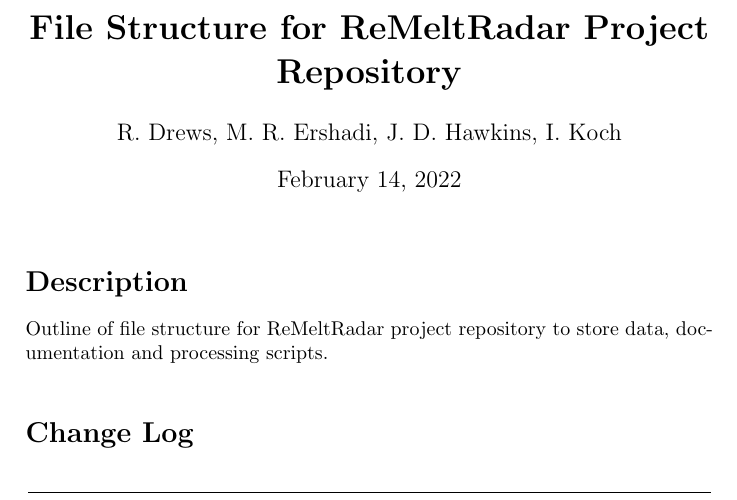
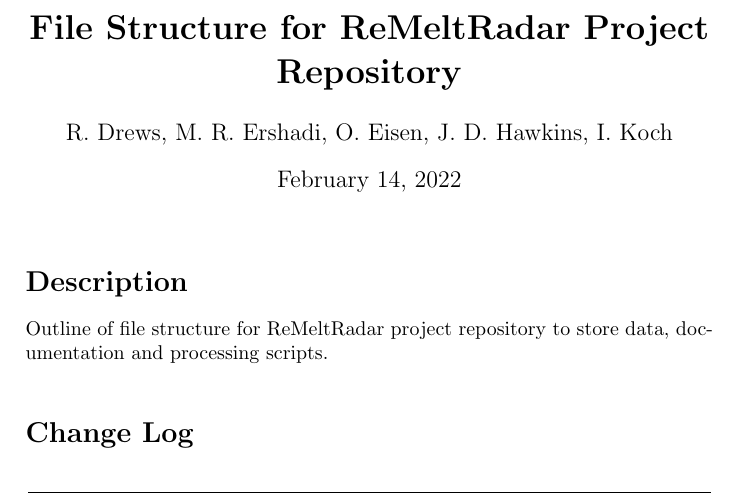
Before and after one commit to rdrews-dev/pAntarctica_Ekstroem_20211201_ReMeltRadar, a LaTeX document (Doc/FileStructure.tex): part of page 1 of 3, cut so that both start at the same text. Compiled offline with pdfLaTeX.

Commit message:
Correct author list

```diff
--- a/Doc/FileStructure.tex
+++ b/Doc/FileStructure.tex
@@ -14,7 +14,7 @@
 % -----------------------------------------------------------------------------
 % Document Properties
 \title{\textbf{File Structure for ReMeltRadar Project Repository}}
-\author{R.~Drews, M.~R.~Ershadi, J.~D.~Hawkins, I.~Koch}
+\author{R.~Drews, M.~R.~Ershadi, O.~Eisen, J.~D.~Hawkins, I.~Koch}
 
 \begin{document}
 \maketitle
```
